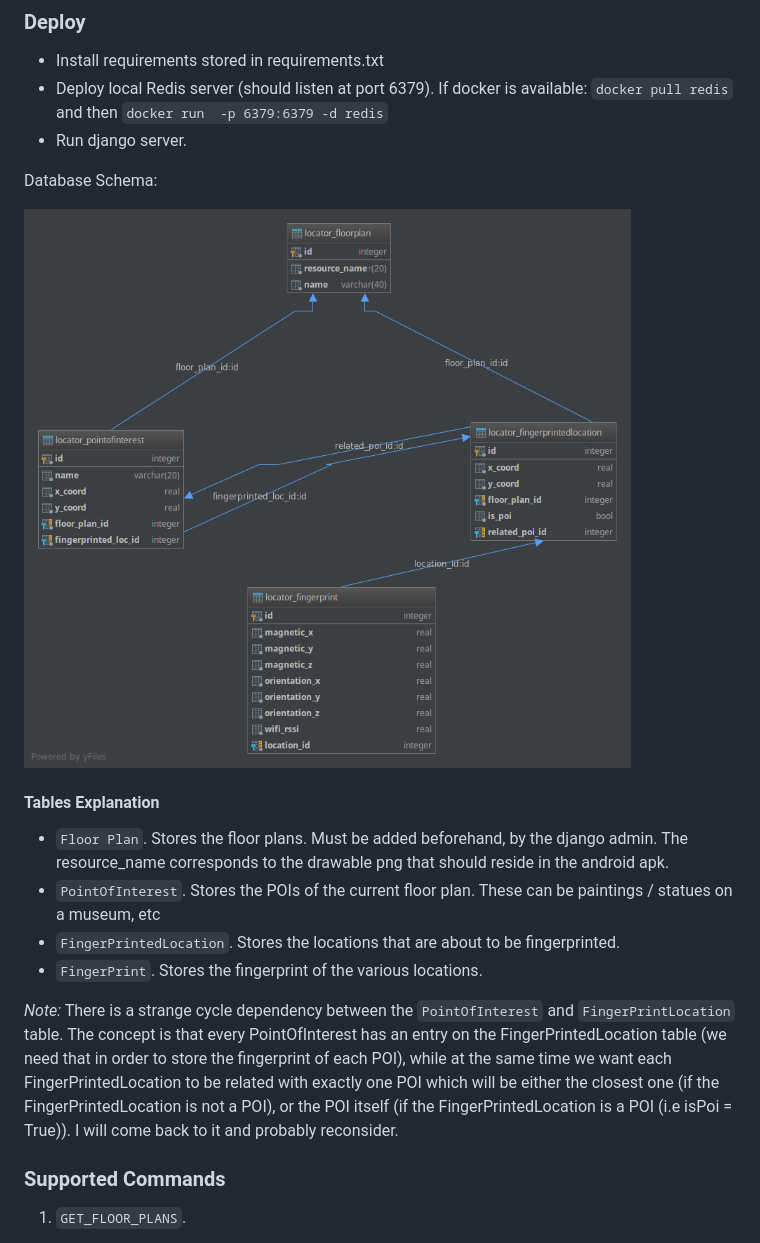
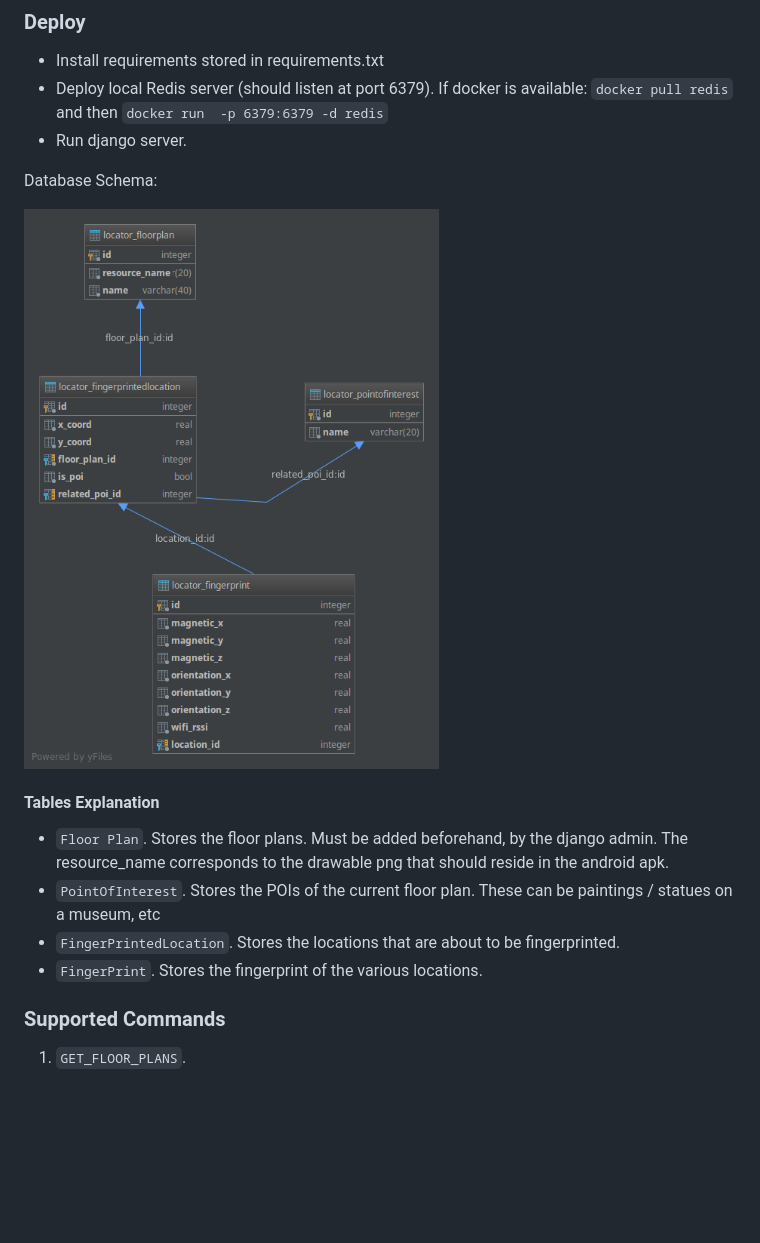
Before and after one commit to Indoor-Positioning/indoor-locator-server, a Markdown page: Readme.md, the part around the change. GitHub-like rendering; pictures changed too: db_diagram.png; blank space fills up the shorter version.

Commit message:
fix #3 - Normalize PointOfInterest, FingerPrintedLocation table
I have also updated the Readme.md with the new db diagram, and removed the note about these 2 tables

```diff
--- a/Readme.md
+++ b/Readme.md
@@ -22,11 +22,6 @@ in the android apk.
 * `PointOfInterest`. Stores the POIs of the current floor plan. These can be paintings / statues on a museum, etc
 * `FingerPrintedLocation`. Stores the locations that are about to be fingerprinted.
 * `FingerPrint`. Stores the fingerprint of the various locations.
-
-_Note:_ There is a strange cycle dependency between the `PointOfInterest` and `FingerPrintLocation` table. The concept is that
-every PointOfInterest has an entry on the FingerPrintedLocation table (we need that in order to store the fingerprint of each POI), while
-at the same time we want each FingerPrintedLocation to be related with exactly one POI which will be either the closest one (if the FingerPrintedLocation is not a POI),
-or the POI itself (if the FingerPrintedLocation is a POI (i.e isPoi = True)). I will come back to it and probably reconsider.
 
 ### Supported Commands
 
```
Also changed, not shown: 5 other files.
